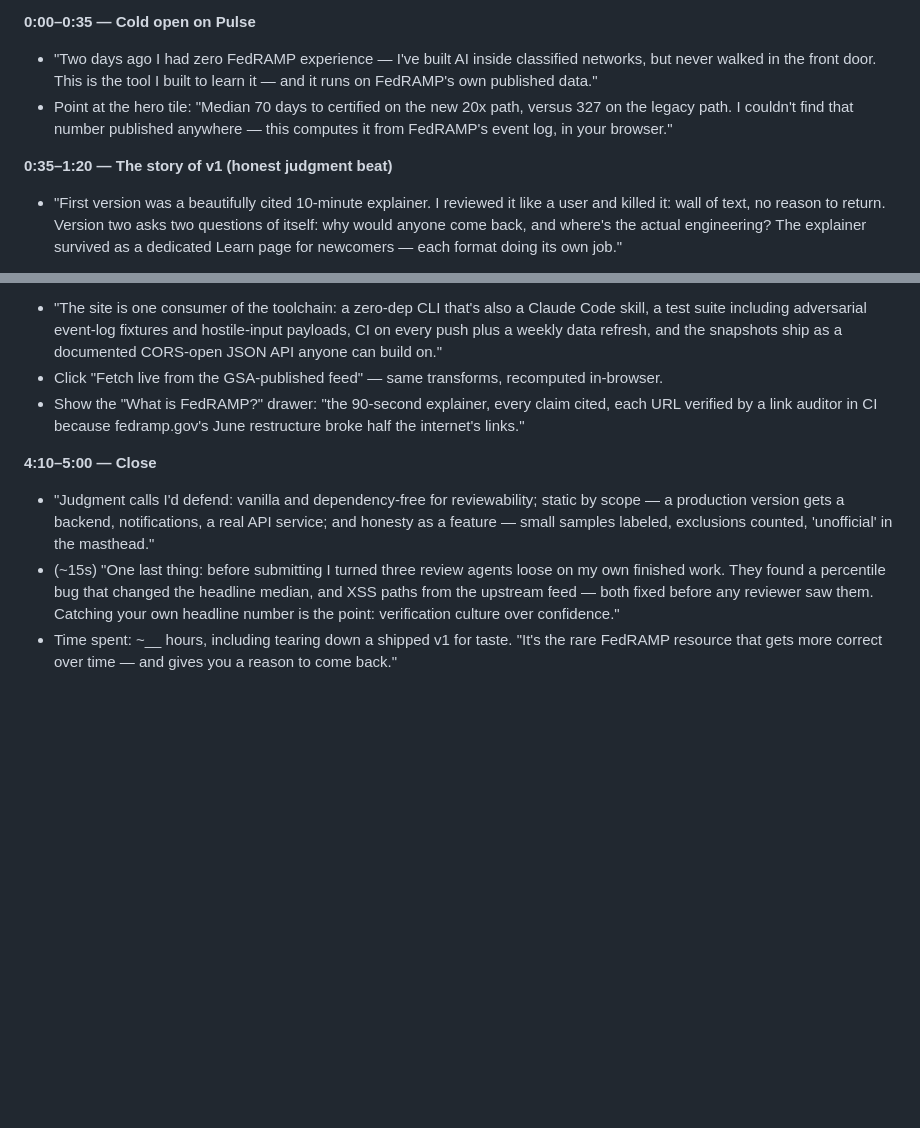
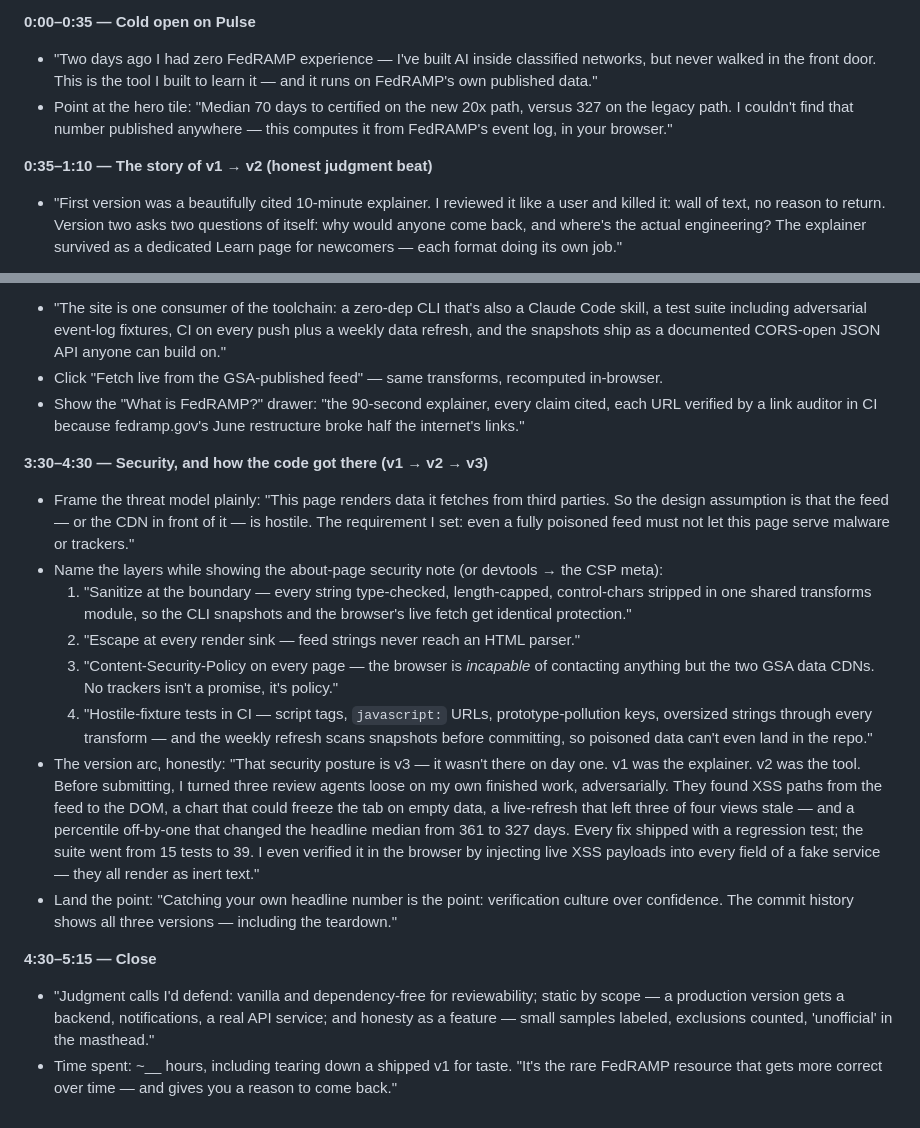
Before and after one commit to laynr/FedRAMP, a Markdown page: VIDEO_SCRIPT.md, 2 parts joined by grey strips. GitHub-like rendering; blank space fills up the shorter version.

Commit message:
Video script: add security & version-evolution section (v1→v2→v3)
Claude-Session: https://claude.ai/code/session_0195fMczamauXh89NGJAtacn

```diff
--- a/VIDEO_SCRIPT.md
+++ b/VIDEO_SCRIPT.md
@@ -10,7 +10,7 @@ Screen-record the live site (https://laynr.github.io/FedRAMP/); webcam optional.
   versus 327 on the legacy path. I couldn't find that number published
   anywhere — this computes it from FedRAMP's event log, in your browser."
 
-**0:35–1:20 — The story of v1 (honest judgment beat)**
+**0:35–1:10 — The story of v1 → v2 (honest judgment beat)**
 - "First version was a beautifully cited 10-minute explainer. I reviewed it like a user and
   killed it: wall of text, no reason to return. Version two asks two questions of itself: why
   would anyone come back, and where's the actual engineering? The explainer survived as a
@@ -34,20 +34,40 @@ Screen-record the live site (https://laynr.github.io/FedRAMP/); webcam optional.
 - "The site is one consumer of the toolchain: a zero-dep CLI that's also a Claude Code skill,
-  a test suite including adversarial event-log fixtures and hostile-input payloads, CI on every
-  push plus a weekly data refresh, and the snapshots ship as a documented CORS-open JSON API
-  anyone can build on."
+  a test suite including adversarial event-log fixtures, CI on every push plus a weekly data
+  refresh, and the snapshots ship as a documented CORS-open JSON API anyone can build on."
 - Click "Fetch live from the GSA-published feed" — same transforms, recomputed in-browser.
 - Show the "What is FedRAMP?" drawer: "the 90-second explainer, every claim cited, each URL
   verified by a link auditor in CI because fedramp.gov's June restructure broke half the
   internet's links."
 
-**4:10–5:00 — Close**
+**3:30–4:30 — Security, and how the code got there (v1 → v2 → v3)**
+- Frame the threat model plainly: "This page renders data it fetches from third parties. So the
+  design assumption is that the feed — or the CDN in front of it — is hostile. The requirement
+  I set: even a fully poisoned feed must not let this page serve malware or trackers."
+- Name the layers while showing the about-page security note (or devtools → the CSP meta):
+  1. "Sanitize at the boundary — every string type-checked, length-capped, control-chars
+     stripped in one shared transforms module, so the CLI snapshots and the browser's live
+     fetch get identical protection."
+  2. "Escape at every render sink — feed strings never reach an HTML parser."
+  3. "Content-Security-Policy on every page — the browser is *incapable* of contacting anything
+     but the two GSA data CDNs. No trackers isn't a promise, it's policy."
+  4. "Hostile-fixture tests in CI — script tags, `javascript:` URLs, prototype-pollution keys,
+     oversized strings through every transform — and the weekly refresh scans snapshots before
+     committing, so poisoned data can't even land in the repo."
+- The version arc, honestly: "That security posture is v3 — it wasn't there on day one. v1 was
+  the explainer. v2 was the tool. Before submitting, I turned three review agents loose on my
+  own finished work, adversarially. They found XSS paths from the feed to the DOM, a chart that
+  could freeze the tab on empty data, a live-refresh that left three of four views stale — and
+  a percentile off-by-one that changed the headline median from 361 to 327 days. Every fix
+  shipped with a regression test; the suite went from 15 tests to 39. I even verified it in the
+  browser by injecting live XSS payloads into every field of a fake service — they all render
+  as inert text."
+- Land the point: "Catching your own headline number is the point: verification culture over
+  confidence. The commit history shows all three versions — including the teardown."
+
+**4:30–5:15 — Close**
 - "Judgment calls I'd defend: vanilla and dependency-free for reviewability; static by scope —
   a production version gets a backend, notifications, a real API service; and honesty as a
   feature — small samples labeled, exclusions counted, 'unofficial' in the masthead."
-- (~15s) "One last thing: before submitting I turned three review agents loose on my own
-  finished work. They found a percentile bug that changed the headline median, and XSS paths
-  from the upstream feed — both fixed before any reviewer saw them. Catching your own headline
-  number is the point: verification culture over confidence."
 - Time spent: <!-- LAYNE: state hours here when recording --> ~__ hours, including tearing down
   a shipped v1 for taste. "It's the rare FedRAMP resource that gets more correct over time —
   and gives you a reason to come back."
```
Also changed, not shown: other parts of VIDEO_SCRIPT.md (+4 -4 lines).
